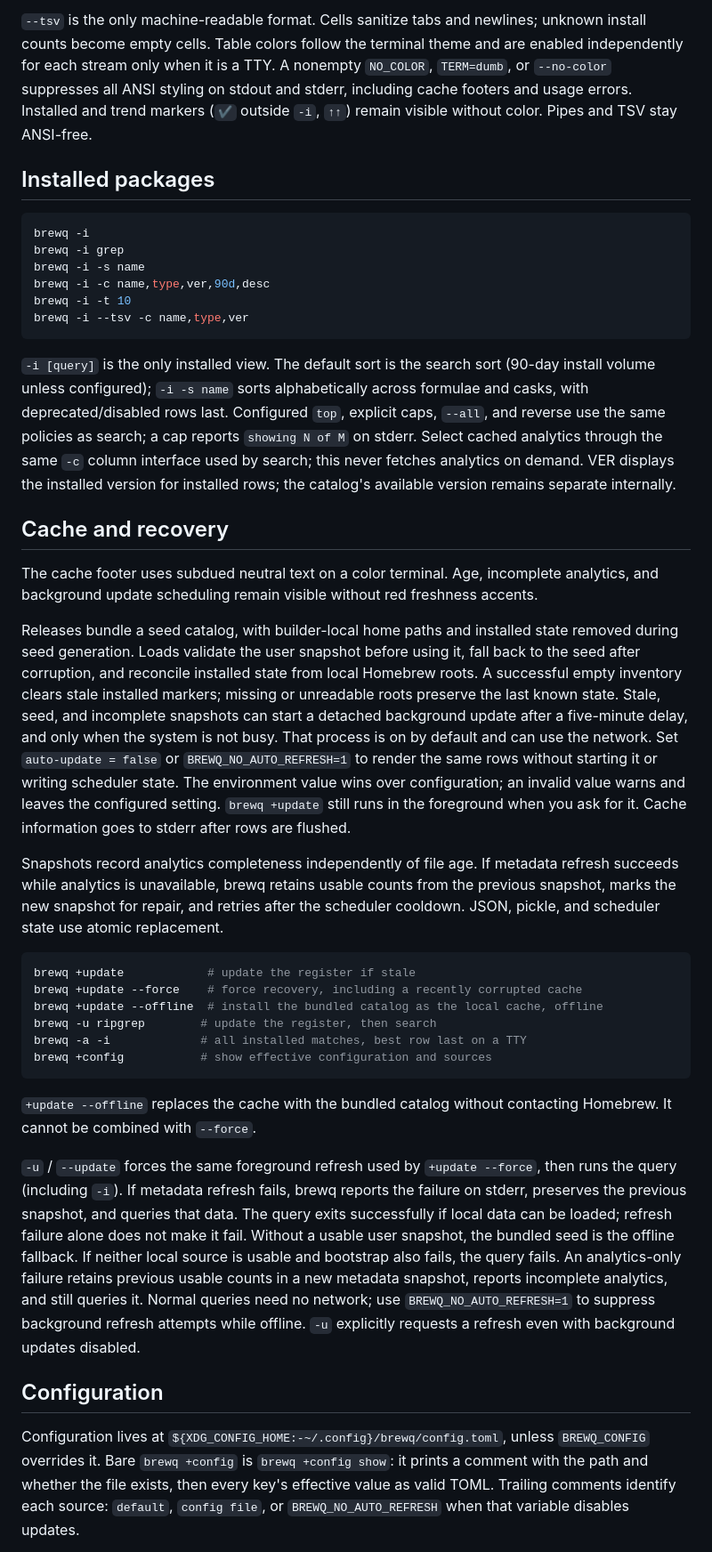
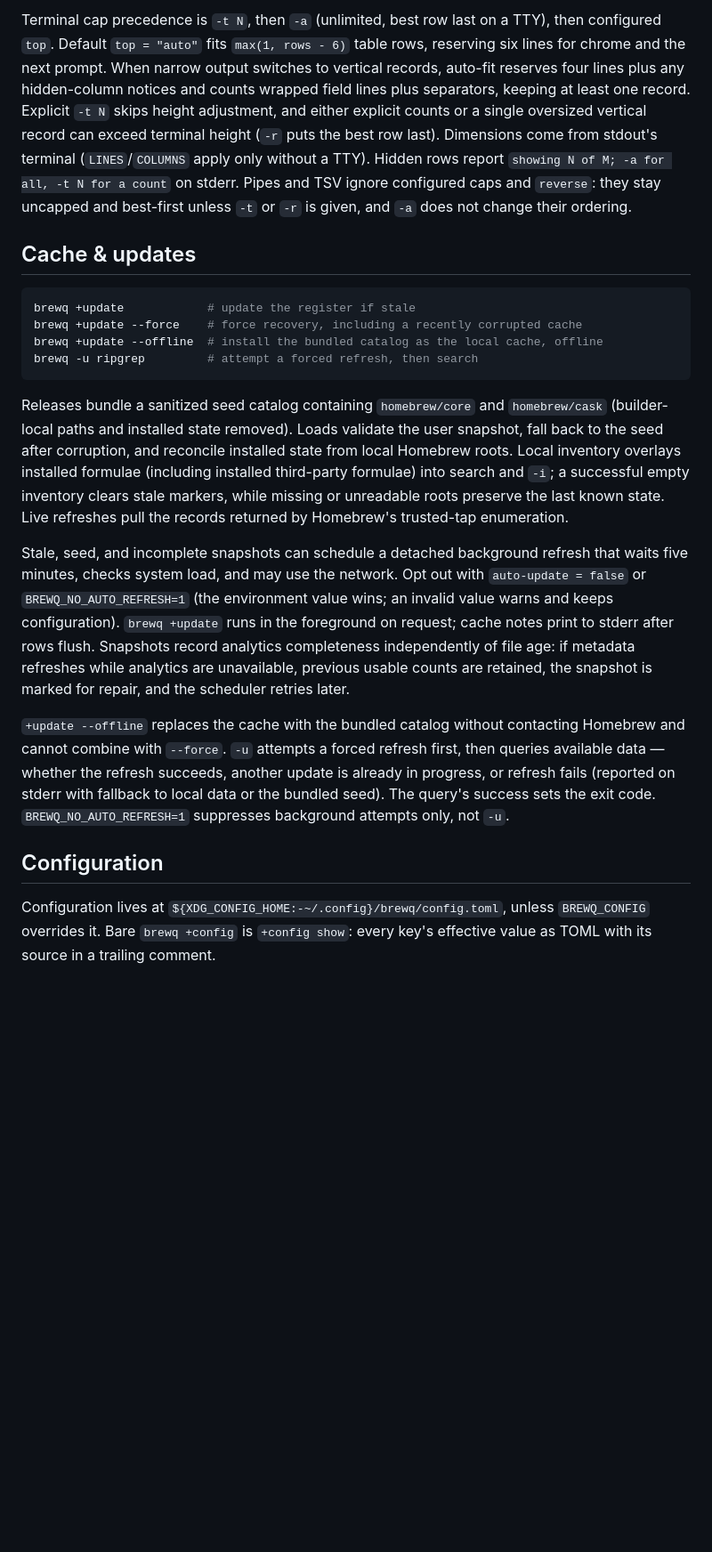
Before and after one commit to icherniukh/brewq, a Markdown page: README.md, the part around one of its changes. Shown at 89% size. GitHub-like rendering; blank space fills up the shorter version.

````diff
--- a/README.md
+++ b/README.md
@@ -187,85 +144,22 @@ Markers remain visible without color; TSV keeps the raw multiplier.
 
-`--tsv` is the only machine-readable format. Cells sanitize tabs and newlines;
-unknown install counts become empty cells. Table colors follow the terminal
-theme and are enabled independently for each stream only when it is a TTY.
-A nonempty `NO_COLOR`, `TERM=dumb`, or `--no-color` suppresses all ANSI styling
-on stdout and stderr, including cache footers and usage errors. Installed and
-trend markers (`✔` outside `-i`, `↑↑`) remain visible without color. Pipes and TSV stay
-ANSI-free.
+Terminal cap precedence is `-t N`, then `-a` (unlimited, best row last on a TTY), then configured `top`. Default `top = "auto"` fits `max(1, rows - 6)` table rows, reserving six lines for chrome and the next prompt. When narrow output switches to vertical records, auto-fit reserves four lines plus any hidden-column notices and counts wrapped field lines plus separators, keeping at least one record. Explicit `-t N` skips height adjustment, and either explicit counts or a single oversized vertical record can exceed terminal height (`-r` puts the best row last). Dimensions come from stdout's terminal (`LINES`/`COLUMNS` apply only without a TTY). Hidden rows report `showing N of M; -a for all, -t N for a count` on stderr. Pipes and TSV ignore configured caps and `reverse`: they stay uncapped and best-first unless `-t` or `-r` is given, and `-a` does not change their ordering.
 
-## Installed packages
+## Cache & updates
 
-```sh
-brewq -i
-brewq -i grep
-brewq -i -s name
-brewq -i -c name,type,ver,90d,desc
-brewq -i -t 10
-brewq -i --tsv -c name,type,ver
-```
-
-`-i [query]` is the only installed view. The default sort is the search sort
-(90-day install volume unless configured); `-i -s name` sorts alphabetically across formulae
-and casks, with deprecated/disabled rows last. Configured `top`, explicit caps,
-`--all`, and reverse use the same policies as search; a cap reports
-`showing N of M` on stderr. Select cached
-analytics through the same `-c` column interface used by search; this never
-fetches analytics on demand. VER displays the installed version for installed
-rows; the catalog's available version remains separate internally.
-
-## Cache and recovery
-
-The cache footer uses subdued neutral text on a color terminal. Age, incomplete
-analytics, and background update scheduling remain visible without red freshness accents.
-
-Releases bundle a seed catalog, with builder-local home paths and installed
-state removed during seed generation. Loads validate the user snapshot before using it,
-fall back to the seed after corruption, and reconcile installed state from local
-Homebrew roots. A successful empty inventory clears stale installed markers;
-missing or unreadable roots preserve the last known state. Stale, seed, and
-incomplete snapshots can start a detached background update after a five-minute
-delay, and only when the system is not busy. That process is on by default and
-can use the network. Set `auto-update = false` or
-`BREWQ_NO_AUTO_REFRESH=1` to render the same rows without starting it or writing
-scheduler state. The environment value wins over configuration; an invalid value
-warns and leaves the configured setting. `brewq +update` still runs in the
-foreground when you ask for it. Cache information goes to stderr after rows are
-flushed.
-
-Snapshots record analytics completeness independently of file age. If metadata
-refresh succeeds while analytics is unavailable, brewq retains usable counts
-from the previous snapshot, marks the new snapshot for repair, and retries after
-the scheduler cooldown. JSON, pickle, and scheduler state use atomic replacement.
-
-```sh
+```bash
 brewq +update            # update the register if stale
 brewq +update --force    # force recovery, including a recently corrupted cache
 brewq +update --offline  # install the bundled catalog as the local cache, offline
-brewq -u ripgrep        # update the register, then search
-brewq -a -i             # all installed matches, best row last on a TTY
-brewq +config           # show effective configuration and sources
+brewq -u ripgrep         # attempt a forced refresh, then search
 ```
 
-`+update --offline` replaces the cache with the bundled catalog without contacting
-Homebrew. It cannot be combined with `--force`.
+Releases bundle a sanitized seed catalog containing `homebrew/core` and `homebrew/cask` (builder-local paths and installed state removed). Loads validate the user snapshot, fall back to the seed after corruption, and reconcile installed state from local Homebrew roots. Local inventory overlays installed formulae (including installed third-party formulae) into search and `-i`; a successful empty inventory clears stale markers, while missing or unreadable roots preserve the last known state. Live refreshes pull the records returned by Homebrew's trusted-tap enumeration.
 
-`-u` / `--update` forces the same foreground refresh used by `+update --force`,
-then runs the query (including `-i`). If metadata refresh fails, brewq reports
-the failure on stderr, preserves the previous snapshot, and queries that data.
-The query exits successfully if local data can be loaded; refresh failure alone
-does not make it fail. Without a usable user snapshot, the bundled seed is the
-offline fallback. If neither local source is usable and bootstrap also fails,
-the query fails. An analytics-only failure retains previous usable counts in a
-new metadata snapshot, reports incomplete analytics, and still queries it.
-Normal queries need no network; use `BREWQ_NO_AUTO_REFRESH=1` to suppress
-background refresh attempts while offline. `-u` explicitly requests a refresh
-even with background updates disabled.
+Stale, seed, and incomplete snapshots can schedule a detached background refresh that waits five minutes, checks system load, and may use the network. Opt out with `auto-update = false` or `BREWQ_NO_AUTO_REFRESH=1` (the environment value wins; an invalid value warns and keeps configuration). `brewq +update` runs in the foreground on request; cache notes print to stderr after rows flush. Snapshots record analytics completeness independently of file age: if metadata refreshes while analytics are unavailable, previous usable counts are retained, the snapshot is marked for repair, and the scheduler retries later.
+
+`+update --offline` replaces the cache with the bundled catalog without contacting Homebrew and cannot combine with `--force`. `-u` attempts a forced refresh first, then queries available data — whether the refresh succeeds, another update is already in progress, or refresh fails (reported on stderr with fallback to local data or the bundled seed). The query's success sets the exit code. `BREWQ_NO_AUTO_REFRESH=1` suppresses background attempts only, not `-u`.
 
 ## Configuration
 
-Configuration lives at `${XDG_CONFIG_HOME:-~/.config}/brewq/config.toml`, unless
-`BREWQ_CONFIG` overrides it. Bare `brewq +config` is `brewq +config show`: it
-prints a comment with the path and whether the file exists, then every key's
-effective value as valid TOML. Trailing comments identify each source: `default`,
-`config file`, or `BREWQ_NO_AUTO_REFRESH` when that variable disables updates.
+Configuration lives at `${XDG_CONFIG_HOME:-~/.config}/brewq/config.toml`, unless `BREWQ_CONFIG` overrides it. Bare `brewq +config` is `+config show`: every key's effective value as TOML with its source in a trailing comment.
 
````
Also changed, not shown: other parts of README.md (+123 -188 lines), demo.gif, 1 other file.
